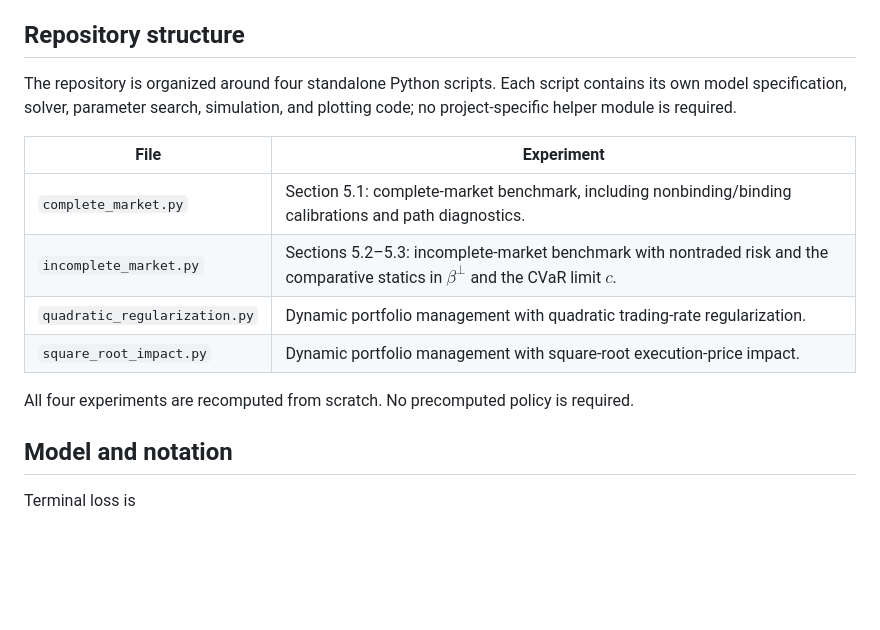
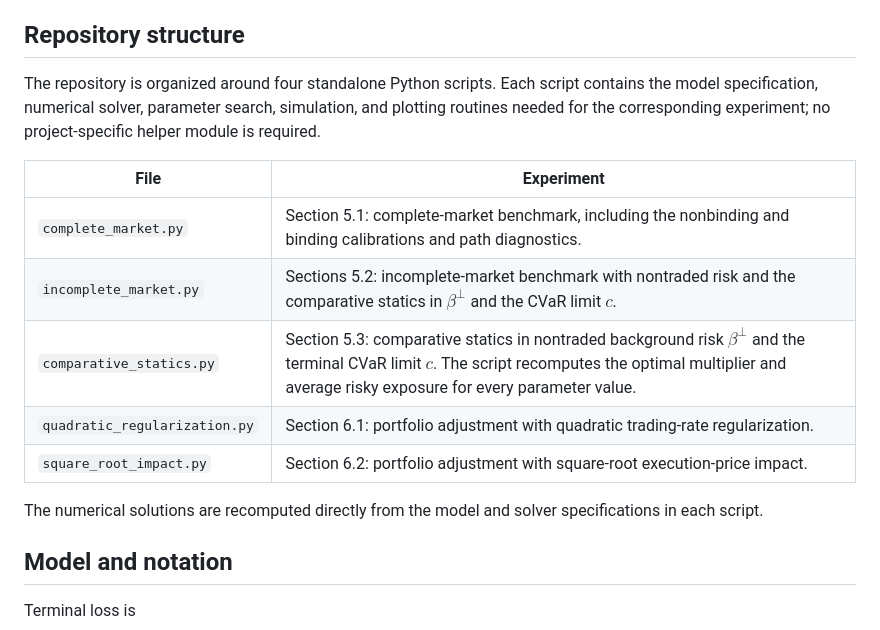
Before and after one commit to xf-shi/Dynamic-Portfolio-under-CVaR, a Markdown page: README.md, the part around the change. Drawn GitHub-style; blank space fills up the shorter version.

```diff
--- a/README.md
+++ b/README.md
@@ -8,17 +8,17 @@ A key economic interpretation is that the optimal multiplier is the **shadow pri
 
 ## Repository structure
 
-The repository is organized around four standalone Python scripts. Each script contains its own model specification, solver, parameter search, simulation, and plotting code; no project-specific helper module is required.
+The repository is organized around four standalone Python scripts. Each script contains the model specification, numerical solver, parameter search, simulation, and plotting routines needed for the corresponding experiment; no project-specific helper module is required.
 
-| File | Experiment |
+| **File** | **Experiment** |
 | --- | --- |
-| `complete_market.py` | Section 5.1: complete-market benchmark, including nonbinding/binding calibrations and path diagnostics. |
-| `incomplete_market.py` | Sections 5.2–5.3: incomplete-market benchmark with nontraded risk and the comparative statics in $\beta^\perp$ and the CVaR limit $c$. |
-| `quadratic_regularization.py` | Dynamic portfolio management with quadratic trading-rate regularization. |
-| `square_root_impact.py` | Dynamic portfolio management with square-root execution-price impact. |
+| `complete_market.py` | Section 5.1: complete-market benchmark, including the nonbinding and binding calibrations and path diagnostics. |
+| `incomplete_market.py` | Sections 5.2: incomplete-market benchmark with nontraded risk and the comparative statics in $\beta^\perp$ and the CVaR limit $c$. |
+| `comparative_statics.py` | Section 5.3: comparative statics in nontraded background risk $\beta^\perp$ and the terminal CVaR limit $c$. The script recomputes the optimal multiplier and average risky exposure for every parameter value. |
+| `quadratic_regularization.py` | Section 6.1: portfolio adjustment with quadratic trading-rate regularization. |
+| `square_root_impact.py` | Section 6.2: portfolio adjustment with square-root execution-price impact. |
 
-All four experiments are recomputed from scratch. No precomputed policy is required.
-
+The numerical solutions are recomputed directly from the model and solver specifications in each script.
 ## Model and notation
 
 Terminal loss is
```
